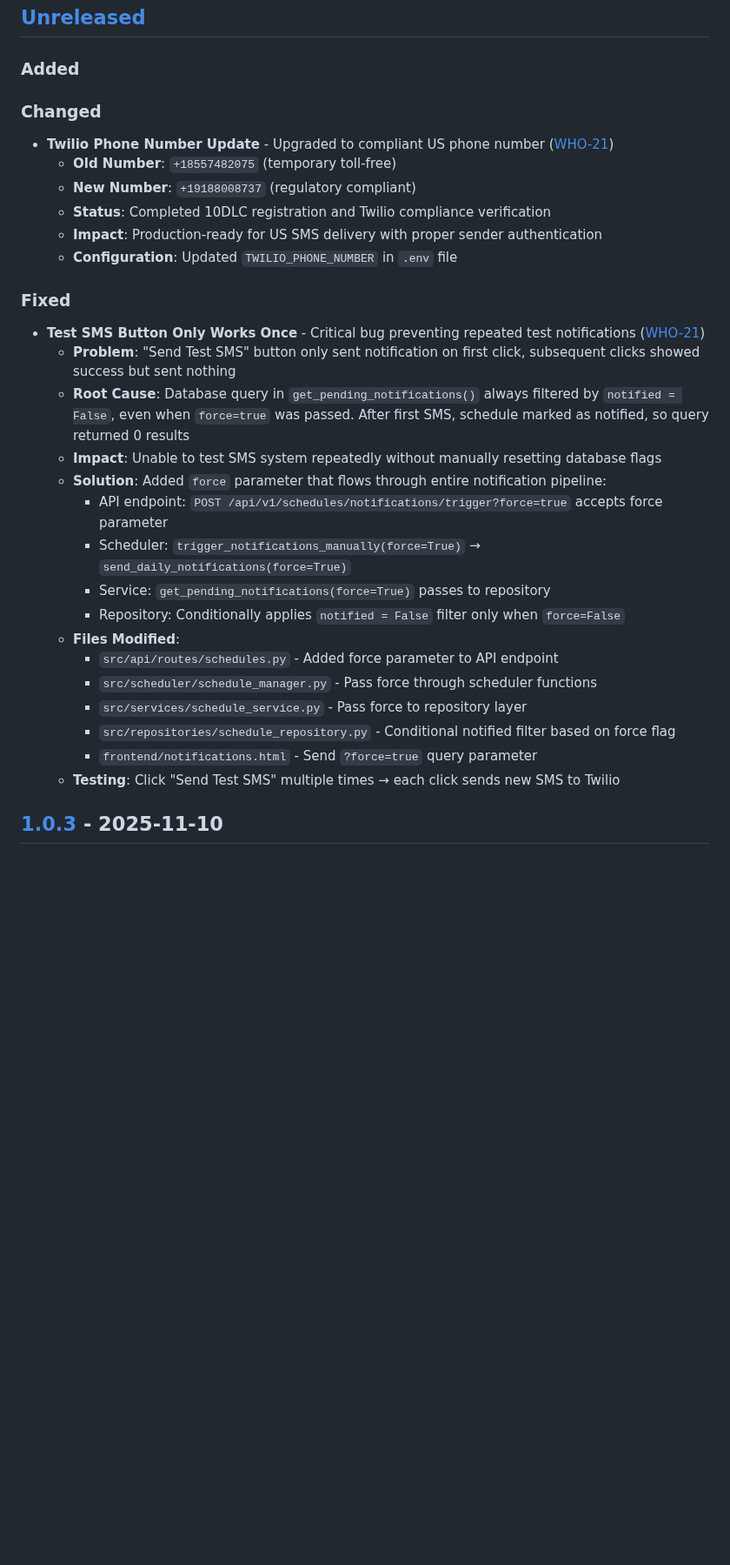
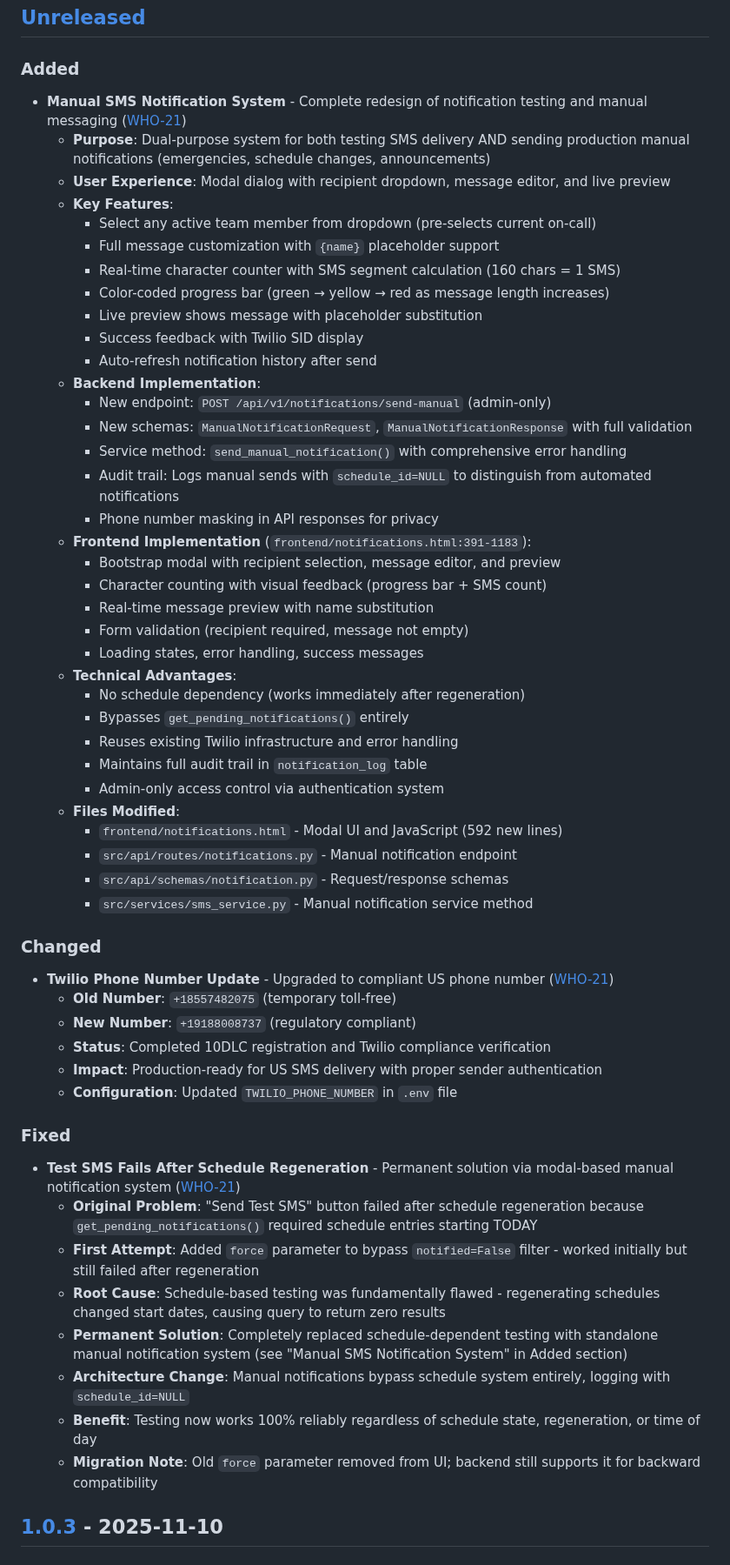
Before and after one commit to Lonnie-Bruton/WhoseOnFirst, a Markdown page: CHANGELOG.md, the part around the change. Shown at 87% size. Drawn GitHub-style; blank space fills up the shorter version.

Commit message:
docs: update CHANGELOG for manual notification feature
Document complete redesign from schedule-based "Send Test SMS" to
modal-based manual notification system.

Key documentation updates:
- Added: Manual SMS Notification System with full feature list
- Fixed: Permanent solution explanation for schedule regeneration bug
- Technical details: Backend endpoints, frontend components, audit trail
- Migration notes: Old force parameter removed from UI

🤖 Generated with [Claude Code](https://claude.com/claude-code)

Co-Authored-By: Claude <noreply@anthropic.com>

```diff
--- a/CHANGELOG.md
+++ b/CHANGELOG.md
@@ -11,6 +11,41 @@ and this project adheres to [Semantic Versioning](https://semver.org/spec/v2.0.0
 
 ### Added
 
+- **Manual SMS Notification System** - Complete redesign of notification testing and manual messaging ([WHO-21](https://linear.app/hextrackr/issue/WHO-21))
+  - **Purpose**: Dual-purpose system for both testing SMS delivery AND sending production manual notifications (emergencies, schedule changes, announcements)
+  - **User Experience**: Modal dialog with recipient dropdown, message editor, and live preview
+  - **Key Features**:
+    - Select any active team member from dropdown (pre-selects current on-call)
+    - Full message customization with `{name}` placeholder support
+    - Real-time character counter with SMS segment calculation (160 chars = 1 SMS)
+    - Color-coded progress bar (green → yellow → red as message length increases)
+    - Live preview shows message with placeholder substitution
+    - Success feedback with Twilio SID display
+    - Auto-refresh notification history after send
+  - **Backend Implementation**:
+    - New endpoint: `POST /api/v1/notifications/send-manual` (admin-only)
+    - New schemas: `ManualNotificationRequest`, `ManualNotificationResponse` with full validation
+    - Service method: `send_manual_notification()` with comprehensive error handling
+    - Audit trail: Logs manual sends with `schedule_id=NULL` to distinguish from automated notifications
+    - Phone number masking in API responses for privacy
+  - **Frontend Implementation** (`frontend/notifications.html:391-1183`):
+    - Bootstrap modal with recipient selection, message editor, and preview
+    - Character counting with visual feedback (progress bar + SMS count)
+    - Real-time message preview with name substitution
+    - Form validation (recipient required, message not empty)
+    - Loading states, error handling, success messages
+  - **Technical Advantages**:
+    - No schedule dependency (works immediately after regeneration)
+    - Bypasses `get_pending_notifications()` entirely
+    - Reuses existing Twilio infrastructure and error handling
+    - Maintains full audit trail in `notification_log` table
+    - Admin-only access control via authentication system
+  - **Files Modified**:
+    - `frontend/notifications.html` - Modal UI and JavaScript (592 new lines)
+    - `src/api/routes/notifications.py` - Manual notification endpoint
+    - `src/api/schemas/notification.py` - Request/response schemas
+    - `src/services/sms_service.py` - Manual notification service method
+
 ### Changed
 
 - **Twilio Phone Number Update** - Upgraded to compliant US phone number ([WHO-21](https://linear.app/hextrackr/issue/WHO-21))
@@ -22,22 +57,14 @@ and this project adheres to [Semantic Versioning](https://semver.org/spec/v2.0.0
 
 ### Fixed
 
-- **Test SMS Button Only Works Once** - Critical bug preventing repeated test notifications ([WHO-21](https://linear.app/hextrackr/issue/WHO-21))
-  - **Problem**: "Send Test SMS" button only sent notification on first click, subsequent clicks showed success but sent nothing
-  - **Root Cause**: Database query in `get_pending_notifications()` always filtered by `notified = False`, even when `force=true` was passed. After first SMS, schedule marked as notified, so query returned 0 results
-  - **Impact**: Unable to test SMS system repeatedly without manually resetting database flags
-  - **Solution**: Added `force` parameter that flows through entire notification pipeline:
-    - API endpoint: `POST /api/v1/schedules/notifications/trigger?force=true` accepts force parameter
-    - Scheduler: `trigger_notifications_manually(force=True)` → `send_daily_notifications(force=True)`
-    - Service: `get_pending_notifications(force=True)` passes to repository
-    - Repository: Conditionally applies `notified = False` filter only when `force=False`
-  - **Files Modified**:
-    - `src/api/routes/schedules.py` - Added force parameter to API endpoint
-    - `src/scheduler/schedule_manager.py` - Pass force through scheduler functions
-    - `src/services/schedule_service.py` - Pass force to repository layer
-    - `src/repositories/schedule_repository.py` - Conditional notified filter based on force flag
-    - `frontend/notifications.html` - Send `?force=true` query parameter
-  - **Testing**: Click "Send Test SMS" multiple times → each click sends new SMS to Twilio
+- **Test SMS Fails After Schedule Regeneration** - Permanent solution via modal-based manual notification system ([WHO-21](https://linear.app/hextrackr/issue/WHO-21))
+  - **Original Problem**: "Send Test SMS" button failed after schedule regeneration because `get_pending_notifications()` required schedule entries starting TODAY
+  - **First Attempt**: Added `force` parameter to bypass `notified=False` filter - worked initially but still failed after regeneration
+  - **Root Cause**: Schedule-based testing was fundamentally flawed - regenerating schedules changed start dates, causing query to return zero results
+  - **Permanent Solution**: Completely replaced schedule-dependent testing with standalone manual notification system (see "Manual SMS Notification System" in Added section)
+  - **Architecture Change**: Manual notifications bypass schedule system entirely, logging with `schedule_id=NULL`
+  - **Benefit**: Testing now works 100% reliably regardless of schedule state, regeneration, or time of day
+  - **Migration Note**: Old `force` parameter removed from UI; backend still supports it for backward compatibility
 
 ## [1.0.3] - 2025-11-10
 
```
